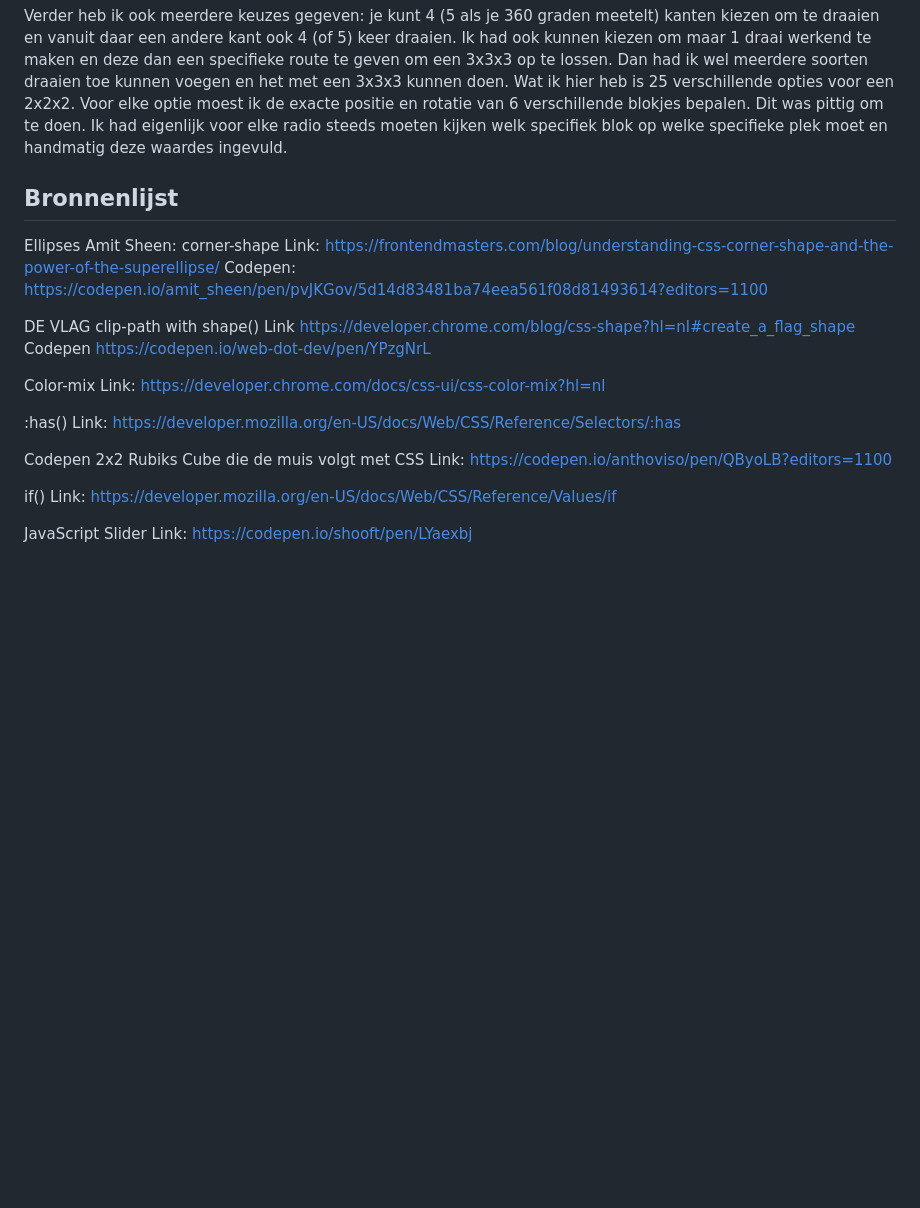
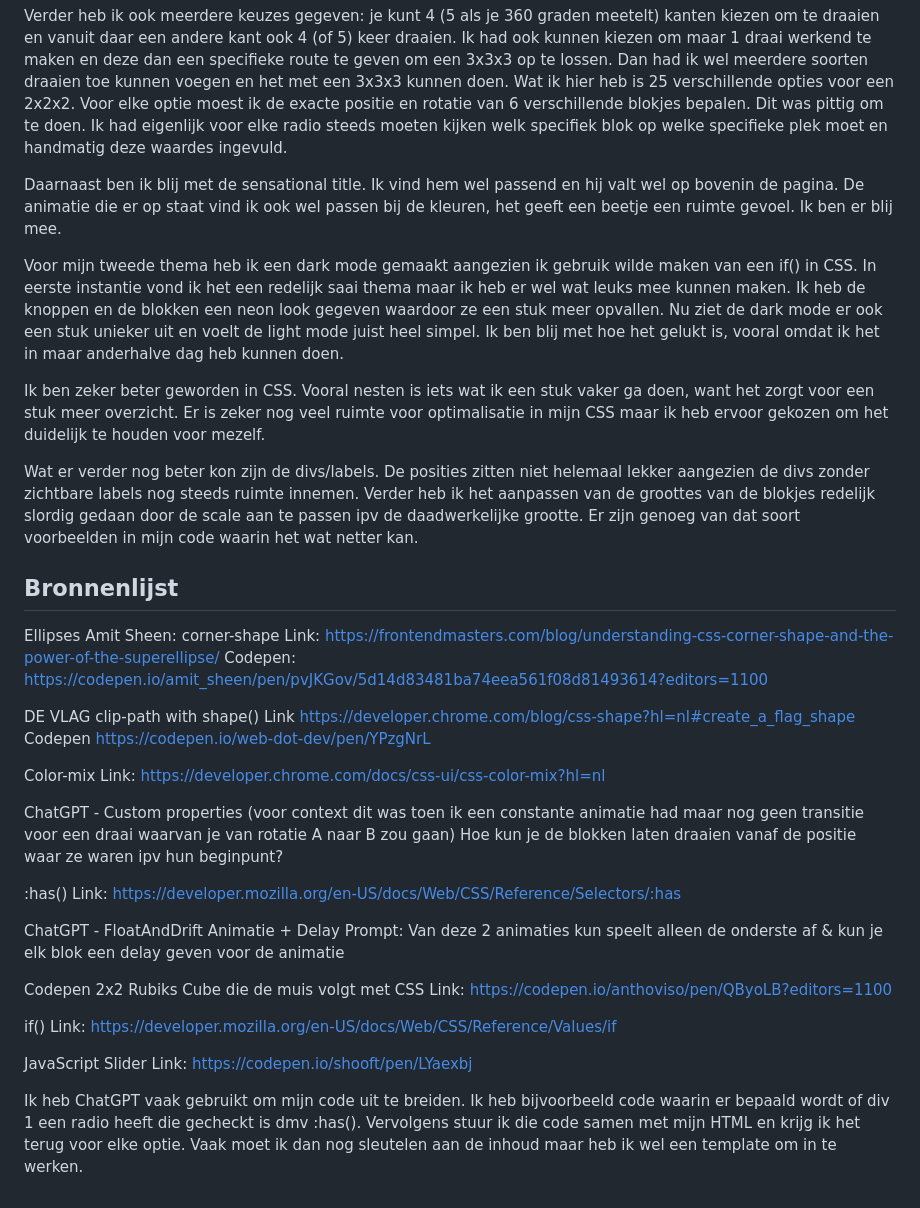
Before and after one commit to DylanAbrahams/CSS-Eindopdracht, a Markdown page: README.md, the part around one of its changes. GitHub-like rendering; blank space fills up the shorter version.

```diff
--- a/README.md
+++ b/README.md
@@ -393,6 +415,14 @@ Als laatste wilde ik even kwijt dat ik sinds vandaag steeds een STATUS_BREAKPOIN
 Ik ben zeer tevreden over wat ik de afgelopen maand heb gemaakt. Ik heb veel geleerd over wat je met CSS kan, maar ook zeker wat je niet kan. Het was een goede challenge om een Rubiks kubus in elkaar te moeten zetten zonder de hulp van JavaScript. Om niet dynamisch de posities en rotaties van de blokken te kunnen aanpassen maar overal een exacte waarde aan te moeten geven was niet makkelijk.
 
 Verder heb ik ook meerdere keuzes gegeven: je kunt 4 (5 als je 360 graden meetelt) kanten kiezen om te draaien en vanuit daar een andere kant ook 4 (of 5) keer draaien. Ik had ook kunnen kiezen om maar 1 draai werkend te maken en deze dan een specifieke route te geven om een 3x3x3 op te lossen. Dan had ik wel meerdere soorten draaien toe kunnen voegen en het met een 3x3x3 kunnen doen. Wat ik hier heb is 25 verschillende opties voor een 2x2x2. Voor elke optie moest ik de exacte positie en rotatie van 6 verschillende blokjes bepalen. Dit was pittig om te doen. Ik had eigenlijk voor elke radio steeds moeten kijken welk specifiek blok op welke specifieke plek moet en handmatig deze waardes ingevuld.
+
+Daarnaast ben ik blij met de sensational title. Ik vind hem wel passend en hij valt wel op bovenin de pagina. De animatie die er op staat vind ik ook wel passen bij de kleuren, het geeft een beetje een ruimte gevoel. Ik ben er blij mee.
+
+Voor mijn tweede thema heb ik een dark mode gemaakt aangezien ik gebruik wilde maken van een if() in CSS. In eerste instantie vond ik het een redelijk saai thema maar ik heb er wel wat leuks mee kunnen maken. Ik heb de knoppen en de blokken een neon look gegeven waardoor ze een stuk meer opvallen. Nu ziet de dark mode er ook een stuk unieker uit en voelt de light mode juist heel simpel. Ik ben blij met hoe het gelukt is, vooral omdat ik het in maar anderhalve dag heb kunnen doen.
+
+Ik ben zeker beter geworden in CSS. Vooral nesten is iets wat ik een stuk vaker ga doen, want het zorgt voor een stuk meer overzicht. Er is zeker nog veel ruimte voor optimalisatie in mijn CSS maar ik heb ervoor gekozen om het duidelijk te houden voor mezelf.
+
+Wat er verder nog beter kon zijn de divs/labels. De posities zitten niet helemaal lekker aangezien de divs zonder zichtbare labels nog steeds ruimte innemen. Verder heb ik het aanpassen van de groottes van de blokjes redelijk slordig gedaan door de scale aan te passen ipv de daadwerkelijke grootte. Er zijn genoeg van dat soort voorbeelden in mijn code waarin het wat netter kan.
 
 
 
@@ -411,8 +441,15 @@ Codepen https://codepen.io/web-dot-dev/pen/YPzgNrL
 Color-mix
 Link: https://developer.chrome.com/docs/css-ui/css-color-mix?hl=nl
 
+ChatGPT - Custom properties
+(voor context dit was toen ik een constante animatie had maar nog geen transitie voor een draai waarvan je van rotatie A naar B zou gaan)
+Hoe kun je de blokken laten draaien vanaf de positie waar ze waren ipv hun beginpunt?
+
 :has()
 Link: https://developer.mozilla.org/en-US/docs/Web/CSS/Reference/Selectors/:has
+
+ChatGPT - FloatAndDrift Animatie + Delay
+Prompt: Van deze 2 animaties kun speelt alleen de onderste af & kun je elk blok een delay geven voor de animatie
 
 Codepen 2x2 Rubiks Cube die de muis volgt met CSS
 Link: https://codepen.io/anthoviso/pen/QByoLB?editors=1100
@@ -422,3 +459,5 @@ Link: https://developer.mozilla.org/en-US/docs/Web/CSS/Reference/Values/if
 
 JavaScript Slider
 Link: https://codepen.io/shooft/pen/LYaexbj
+
+Ik heb ChatGPT vaak gebruikt om mijn code uit te breiden. Ik heb bijvoorbeeld code waarin er bepaald wordt of div 1 een radio heeft die gecheckt is dmv :has(). Vervolgens stuur ik die code samen met mijn HTML en krijg ik het terug voor elke optie. Vaak moet ik dan nog sleutelen aan de inhoud maar heb ik wel een template om in te werken.
```
Also changed, not shown: other parts of README.md (+25 -3 lines), img/readme-img/dark-theme.png (added), img/readme-img/mobile-versie.png (added), img/readme-img/onzichtbare-labels.png (added), img/readme-img/slider-kubus.png (added), 1 other file.
